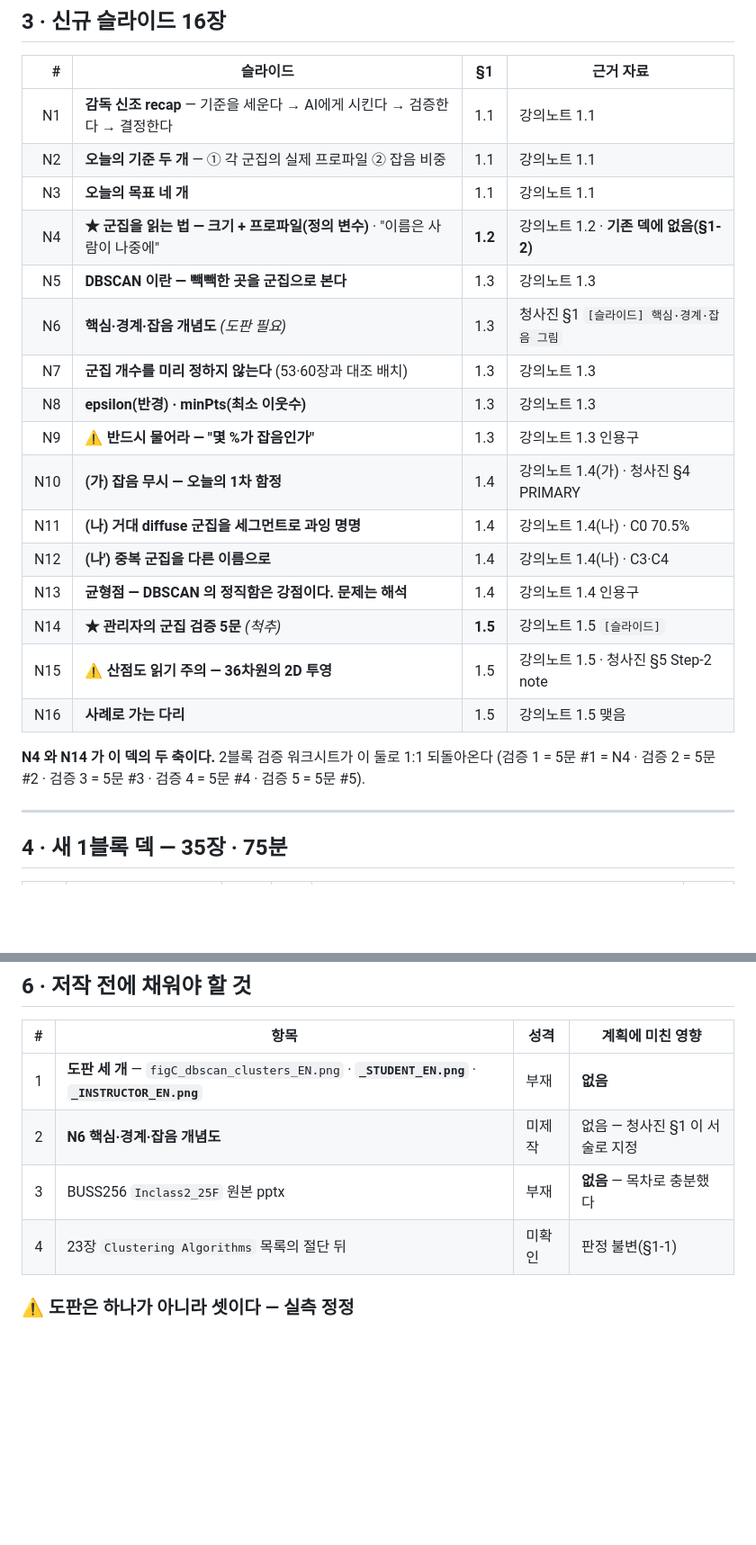
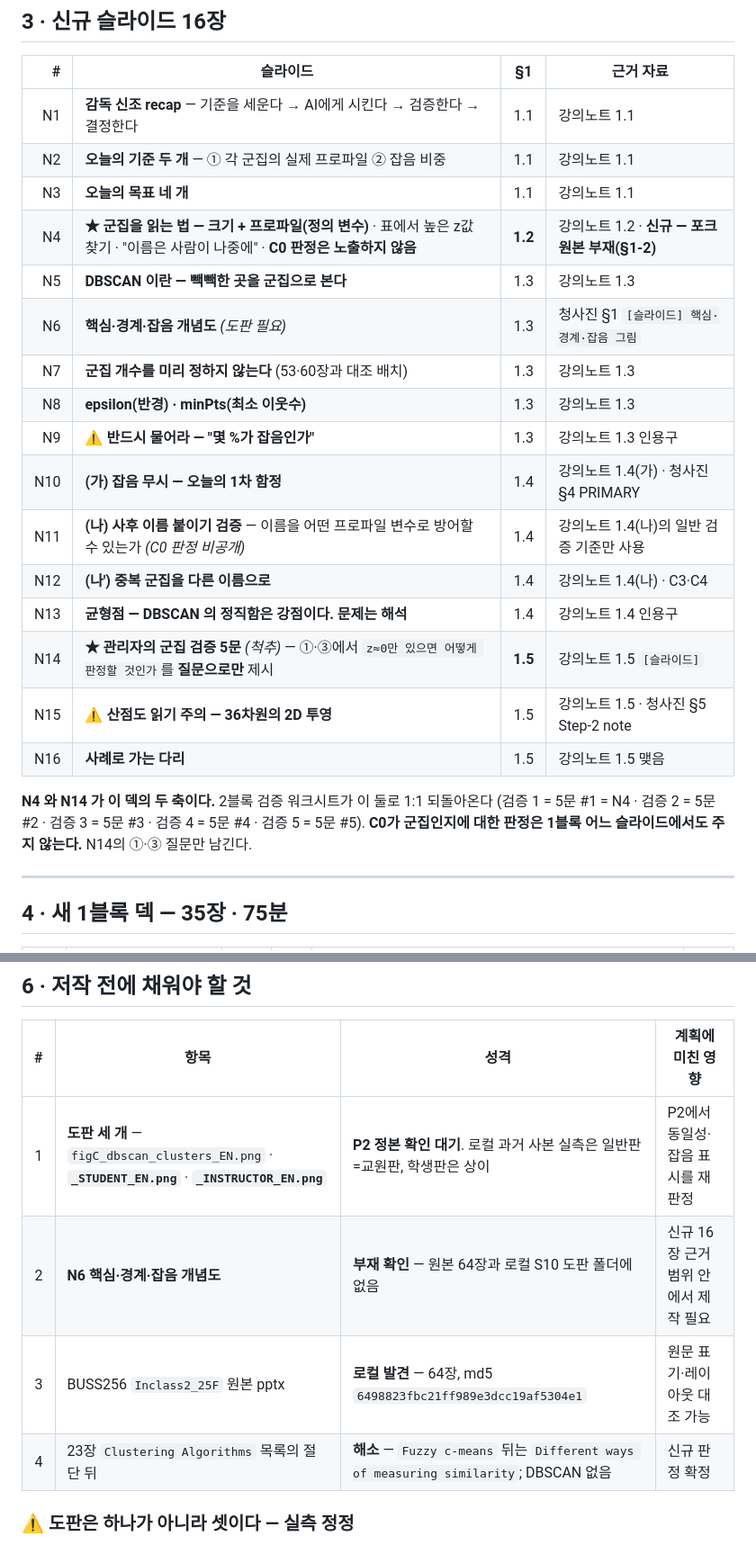
Before and after one commit to mixyou99/mix, a Markdown page: docs/rounds/KMB689_Wk10_deck_plan.md, 2 parts joined by grey strips. Shown at 90% size. Drawn GitHub-style; blank space fills up the shorter version.

Commit message:
docs: record Wk10 deck approvals

```diff
--- a/docs/rounds/KMB689_Wk10_deck_plan.md
+++ b/docs/rounds/KMB689_Wk10_deck_plan.md
@@ -178,22 +179,23 @@ BUSS256 64장 중 실습 성격은 **두 장뿐**이다 — `Classify the follow
 | N1 | **감독 신조 recap** — 기준을 세운다 → AI에게 시킨다 → 검증한다 → 결정한다 | 1.1 | 강의노트 1.1 |
 | N2 | **오늘의 기준 두 개** — ① 각 군집의 실제 프로파일 ② 잡음 비중 | 1.1 | 강의노트 1.1 |
 | N3 | **오늘의 목표 네 개** | 1.1 | 강의노트 1.1 |
-| N4 | **★ 군집을 읽는 법 — 크기 + 프로파일(정의 변수)** · "이름은 사람이 나중에" | **1.2** | 강의노트 1.2 · **기존 덱에 없음(§1-2)** |
+| N4 | **★ 군집을 읽는 법 — 크기 + 프로파일(정의 변수)** · 표에서 높은 z값 찾기 · "이름은 사람이 나중에" · **C0 판정은 노출하지 않음** | **1.2** | 강의노트 1.2 · **신규 — 포크 원본 부재(§1-2)** |
 | N5 | **DBSCAN 이란 — 빽빽한 곳을 군집으로 본다** | 1.3 | 강의노트 1.3 |
 | N6 | **핵심·경계·잡음 개념도** *(도판 필요)* | 1.3 | 청사진 §1 `[슬라이드] 핵심·경계·잡음 그림` |
 | N7 | **군집 개수를 미리 정하지 않는다** (53·60장과 대조 배치) | 1.3 | 강의노트 1.3 |
 | N8 | **epsilon(반경) · minPts(최소 이웃수)** | 1.3 | 강의노트 1.3 |
 | N9 | **⚠ 반드시 물어라 — "몇 %가 잡음인가"** | 1.3 | 강의노트 1.3 인용구 |
 | N10 | **(가) 잡음 무시 — 오늘의 1차 함정** | 1.4 | 강의노트 1.4(가) · 청사진 §4 PRIMARY |
-| N11 | **(나) 거대 diffuse 군집을 세그먼트로 과잉 명명** | 1.4 | 강의노트 1.4(나) · C0 70.5% |
+| N11 | **(나) 사후 이름 붙이기 검증** — 이름을 어떤 프로파일 변수로 방어할 수 있는가 *(C0 판정 비공개)* | 1.4 | 강의노트 1.4(나)의 일반 검증 기준만 사용 |
 | N12 | **(나′) 중복 군집을 다른 이름으로** | 1.4 | 강의노트 1.4(나) · C3·C4 |
 | N13 | **균형점 — DBSCAN 의 정직함은 강점이다. 문제는 해석** | 1.4 | 강의노트 1.4 인용구 |
-| N14 | **★ 관리자의 군집 검증 5문** *(척추)* | **1.5** | 강의노트 1.5 `[슬라이드]` |
+| N14 | **★ 관리자의 군집 검증 5문** *(척추)* — ①·③에서 `z≈0만 있으면 어떻게 판정할 것인가`를 **질문으로만** 제시 | **1.5** | 강의노트 1.5 `[슬라이드]` |
 | N15 | **⚠ 산점도 읽기 주의 — 36차원의 2D 투영** | 1.5 | 강의노트 1.5 · 청사진 §5 Step-2 note |
 | N16 | **사례로 가는 다리** | 1.5 | 강의노트 1.5 맺음 |
 
 **N4 와 N14 가 이 덱의 두 축이다.** 2블록 검증 워크시트가 이 둘로 1:1 되돌아온다
 (검증 1 = 5문 #1 = N4 · 검증 2 = 5문 #2 · 검증 3 = 5문 #3 · 검증 4 = 5문 #4 · 검증 5 = 5문 #5).
+**C0가 군집인지에 대한 판정은 1블록 어느 슬라이드에서도 주지 않는다.** N14의 ①·③ 질문만 남긴다.
 
 ---
 
@@ -240,10 +245,10 @@ BUSS256 64장 중 실습 성격은 **두 장뿐**이다 — `Classify the follow
 
 | # | 항목 | 성격 | 계획에 미친 영향 |
 |---:|---|---|---|
-| 1 | **도판 세 개** — `figC_dbscan_clusters_EN.png` · **`_STUDENT_EN.png`** · **`_INSTRUCTOR_EN.png`** | 부재 | **없음** |
-| 2 | **N6 핵심·경계·잡음 개념도** | 미제작 | 없음 — 청사진 §1 이 서술로 지정 |
-| 3 | BUSS256 `Inclass2_25F` 원본 pptx | 부재 | **없음** — 목차로 충분했다 |
-| 4 | 23장 `Clustering Algorithms` 목록의 절단 뒤 | 미확인 | 판정 불변(§1-1) |
+| 1 | **도판 세 개** — `figC_dbscan_clusters_EN.png` · **`_STUDENT_EN.png`** · **`_INSTRUCTOR_EN.png`** | **P2 정본 확인 대기**. 로컬 과거 사본 실측은 일반판=교원판, 학생판은 상이 | P2에서 동일성·잡음 표시를 재판정 |
+| 2 | **N6 핵심·경계·잡음 개념도** | **부재 확인** — 원본 64장과 로컬 S10 도판 폴더에 없음 | 신규 16장 근거 범위 안에서 제작 필요 |
+| 3 | BUSS256 `Inclass2_25F` 원본 pptx | **로컬 발견** — 64장, md5 `6498823fbc21ff989e3dcc19af5304e1` | 원문 표기·레이아웃 대조 가능 |
+| 4 | 23장 `Clustering Algorithms` 목록의 절단 뒤 | **해소** — `Fuzzy c-means` 뒤는 `Different ways of measuring similarity`; DBSCAN 없음 | 신규 판정 확정 |
 
 ### ⚠ 도판은 하나가 아니라 셋이다 — 실측 정정
 
```
Also changed, not shown: other parts of docs/rounds/KMB689_Wk10_deck_plan.md (+49 -3 lines), docs/HANDOFF_CODEX.md (+1 -1 lines), 1 other file.
